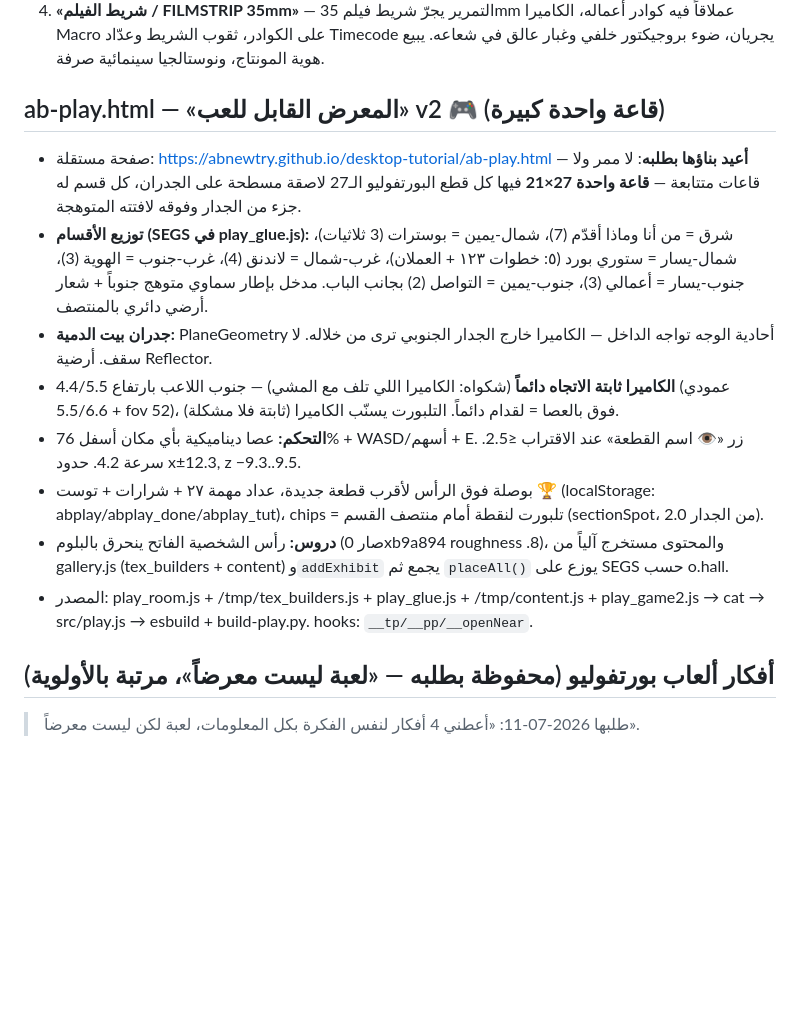
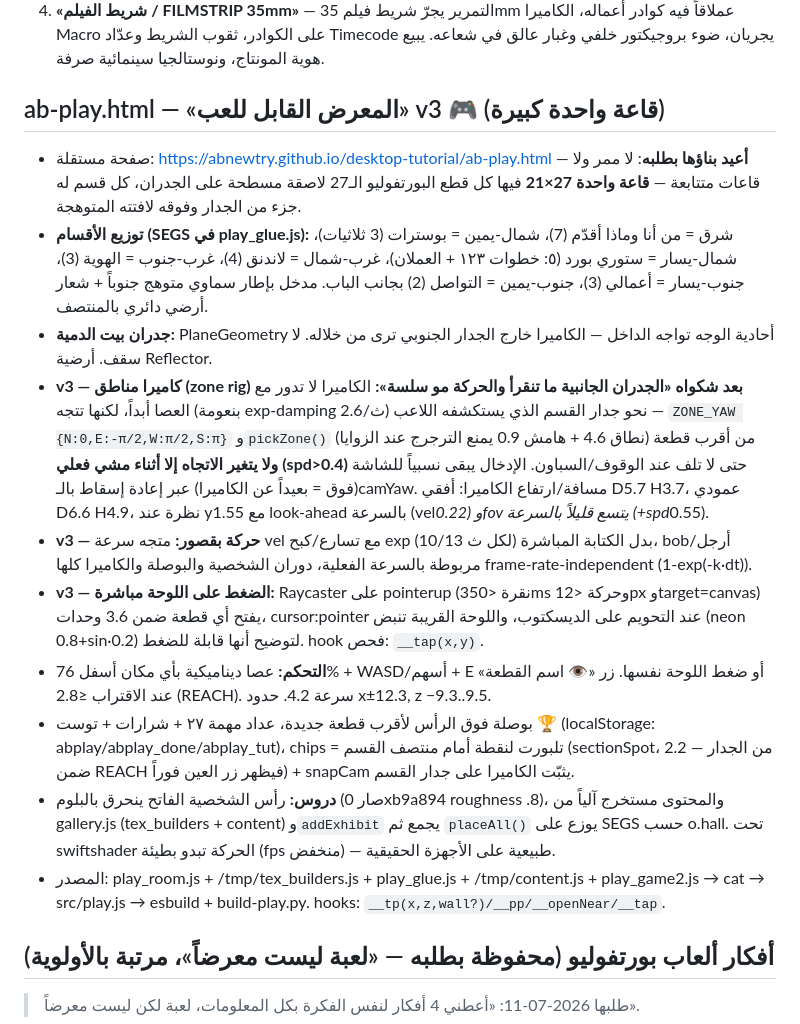
Before and after one commit to ABnewtry/desktop-tutorial, a Markdown page: CLAUDE.md, the part around the change. Rendered like a GitHub page; blank space fills up the shorter version.

Commit message:
ab-play v3: zone camera rig faces each wall, inertia movement, tap-to-open cards
- Camera eases to face the wall of the section being explored (never rotates with the stick)
- Screen-relative input remapped by camera yaw; velocity with accel/brake smoothing
- Frame-rate independent damping everywhere; fov widens slightly with speed
- Raycaster tap/click directly on a nearby card opens it (+ hover cursor, pulsing highlight)
- Teleport spots pulled to 2.2 so the eye button is live on arrival

Co-Authored-By: Claude Fable 5 <noreply@anthropic.com>
Claude-Session: https://claude.ai/code/session_01Hhv9KhxA59KD1rovs1whu6

```diff
--- a/CLAUDE.md
+++ b/CLAUDE.md
@@ -74,15 +74,17 @@
 3. **«التحوّل / METAMORPHOSIS»** — كائن واحد يتحوّل (Morphing) مع كل فصل: يبدأ نقطة ضوء → يتجمع صورة → يتشكل بوستر → ينبسط صفحة لاندنق → ينطوي شعاراً → يستقر نواة ذكاء. الكائن نفسه يحكي الخدمات بجسده. الأصعب تقنياً والأكثر إبهاراً — يحتاج جلسة كاملة.
 4. **«شريط الفيلم / FILMSTRIP 35mm»** — التمرير يجرّ شريط فيلم 35mm عملاقاً فيه كوادر أعماله، الكاميرا Macro على الكوادر، ثقوب الشريط وعدّاد Timecode يجريان، ضوء بروجيكتور خلفي وغبار عالق في شعاعه. يبيع هوية المونتاج، ونوستالجيا سينمائية صرفة.
 
-## ab-play.html — «المعرض القابل للعب» v2 🎮 (قاعة واحدة كبيرة)
+## ab-play.html — «المعرض القابل للعب» v3 🎮 (قاعة واحدة كبيرة)
 - صفحة مستقلة: https://abnewtry.github.io/desktop-tutorial/ab-play.html — **أعيد بناؤها بطلبه**: لا ممر ولا قاعات متتابعة — **قاعة واحدة 27×21** فيها كل قطع البورتفوليو الـ27 لاصقة مسطحة على الجدران، كل قسم له جزء من الجدار وفوقه لافتته المتوهجة.
 - **توزيع الأقسام (SEGS في play_glue.js):** شرق = من أنا وماذا أقدّم (7)، شمال-يمين = بوسترات (3 ثلاثيات)، شمال-يسار = ستوري بورد (٥: خطوات ١٢٣ + العملان)، غرب-شمال = لاندنق (4)، غرب-جنوب = الهوية (3)، جنوب-يسار = أعمالي (3)، جنوب-يمين = التواصل (2) بجانب الباب. مدخل بإطار سماوي متوهج جنوباً + شعار أرضي دائري بالمنتصف.
 - **جدران بيت الدمية:** PlaneGeometry أحادية الوجه تواجه الداخل — الكاميرا خارج الجدار الجنوبي ترى من خلاله. لا سقف. أرضية Reflector.
-- **الكاميرا ثابتة الاتجاه دائماً** (شكواه: الكاميرا اللي تلف مع المشي) — جنوب اللاعب بارتفاع 4.4/5.5 (عمودي 5.5/6.6 + fov 52)، فوق بالعصا = لقدام دائماً. التلبورت يسنّب الكاميرا (ثابتة فلا مشكلة).
-- **التحكم:** عصا ديناميكية بأي مكان أسفل 76% + WASD/أسهم + E. زر «👁 اسم القطعة» عند الاقتراب ≤2.5. سرعة 4.2. حدود x±12.3, z −9.3..9.5.
-- بوصلة فوق الرأس لأقرب قطعة جديدة، عداد مهمة ٢٧ + شرارات + توست 🏆 (localStorage: abplay/abplay_done/abplay_tut)، chips = تلبورت لنقطة أمام منتصف القسم (sectionSpot، 2.0 من الجدار).
-- **دروس:** رأس الشخصية الفاتح ينحرق بالبلوم (صار 0xb9a894 roughness .8)، والمحتوى مستخرج آلياً من gallery.js (tex_builders + content) و`addExhibit` يجمع ثم `placeAll()` يوزع على SEGS حسب o.hall.
-- المصدر: play_room.js + /tmp/tex_builders.js + play_glue.js + /tmp/content.js + play_game2.js → cat → src/play.js → esbuild + build-play.py. hooks: `__tp/__pp/__openNear`.
+- **v3 — كاميرا مناطق (zone rig) بعد شكواه «الجدران الجانبية ما تنقرأ والحركة مو سلسة»:** الكاميرا لا تدور مع العصا أبداً، لكنها تتجه (بنعومة exp-damping 2.6/ث) نحو جدار القسم الذي يستكشفه اللاعب — `ZONE_YAW {N:0,E:-π/2,W:π/2,S:π}` و`pickZone()` من أقرب قطعة (نطاق 4.6 + هامش 0.9 يمنع الترجرج عند الزوايا) **ولا يتغير الاتجاه إلا أثناء مشي فعلي (spd>0.4)** حتى لا تلف عند الوقوف/السباون. الإدخال يبقى نسبياً للشاشة (فوق = بعيداً عن الكاميرا) عبر إعادة إسقاط بالـcamYaw. مسافة/ارتفاع الكاميرا: أفقي D5.7 H3.7، عمودي D6.6 H4.9، نظرة عند y1.55 مع look-ahead بالسرعة (vel*0.22) وfov يتسع قليلاً بالسرعة (+spd*0.55).
+- **v3 — حركة بقصور:** متجه سرعة vel مع تسارع/كبح exp (10/13 لكل ث) بدل الكتابة المباشرة، bob/أرجل مربوطة بالسرعة الفعلية، دوران الشخصية والبوصلة والكاميرا كلها frame-rate-independent (1-exp(-k·dt)).
+- **v3 — الضغط على اللوحة مباشرة:** Raycaster على pointerup (نقرة <350ms وحركة <12px وtarget=canvas) يفتح أي قطعة ضمن 3.6 وحدات، cursor:pointer عند التحويم على الديسكتوب، واللوحة القريبة تنبض (neon 0.8+sin·0.2) لتوضيح أنها قابلة للضغط. hook فحص: `__tap(x,y)`.
+- **التحكم:** عصا ديناميكية بأي مكان أسفل 76% + WASD/أسهم + E أو ضغط اللوحة نفسها. زر «👁 اسم القطعة» عند الاقتراب ≤2.8 (REACH). سرعة 4.2. حدود x±12.3, z −9.3..9.5.
+- بوصلة فوق الرأس لأقرب قطعة جديدة، عداد مهمة ٢٧ + شرارات + توست 🏆 (localStorage: abplay/abplay_done/abplay_tut)، chips = تلبورت لنقطة أمام منتصف القسم (sectionSpot، 2.2 من الجدار — ضمن REACH فيظهر زر العين فوراً) + snapCam يثبّت الكاميرا على جدار القسم.
+- **دروس:** رأس الشخصية الفاتح ينحرق بالبلوم (صار 0xb9a894 roughness .8)، والمحتوى مستخرج آلياً من gallery.js (tex_builders + content) و`addExhibit` يجمع ثم `placeAll()` يوزع على SEGS حسب o.hall. تحت swiftshader الحركة تبدو بطيئة (fps منخفض) — طبيعية على الأجهزة الحقيقية.
+- المصدر: play_room.js + /tmp/tex_builders.js + play_glue.js + /tmp/content.js + play_game2.js → cat → src/play.js → esbuild + build-play.py. hooks: `__tp(x,z,wall?)/__pp/__openNear/__tap`.
 
 ## أفكار ألعاب بورتفوليو (محفوظة بطلبه — «لعبة ليست معرضاً»، مرتبة بالأولوية)
 > طلبها 2026-07-11: «أعطني 4 أفكار لنفس الفكرة بكل المعلومات، لعبة لكن ليست معرضاً».
```
